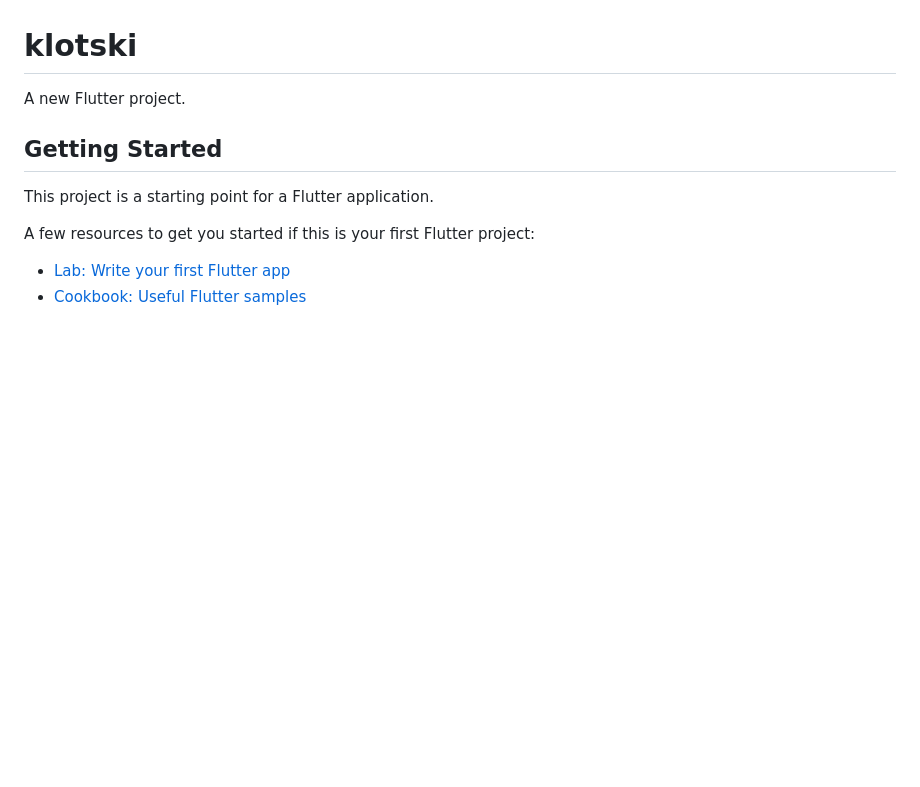
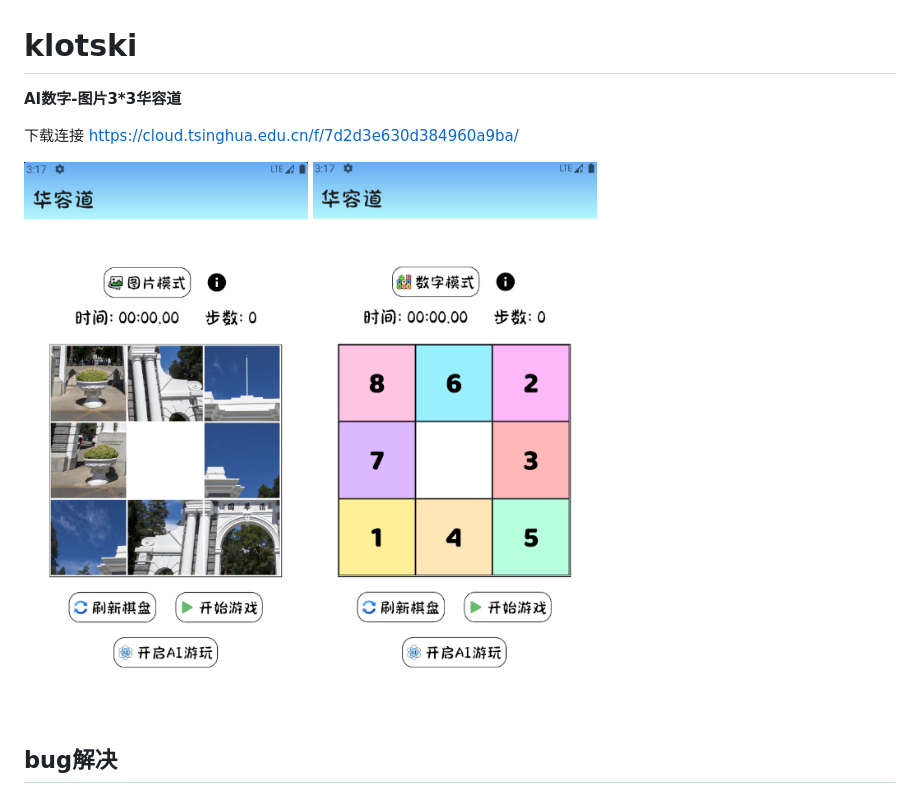
Before and after one commit to ahbey611/Klotski, a Markdown page: README.md, the part around the change printed below. Rendered like a GitHub page; pictures changed too: assets/readme/klotskiNumber.png (added), assets/readme/klotskiPicture.png (added); blank space fills up the shorter version.

```diff
--- a/README.md
+++ b/README.md
@@ -1,13 +1,12 @@
 # klotski
 
-A new Flutter project.
+**AI数字-图片3*3华容道**
 
-## Getting Started
+下载连接 https://cloud.tsinghua.edu.cn/f/7d2d3e630d384960a9ba/
 
-This project is a starting point for a Flutter application.
+<img src="./assets/readme/klotskiPicture.png" style="zoom:67%;" />
 
-A few resources to get you started if this is your first Flutter project:
+<img src="./assets/readme/klotskiNumber.png" style="zoom:67%;" />
 
-- [Lab: Write your first Flutter app](https://docs.flutter.dev/get-started/codelab)
-- [Cookbook: Useful Flutter samples](https://docs.flutter.dev/cookbook)
+## bug解决
 
```
Also changed, not shown: other parts of README.md (+59 -3 lines), assets/readme/cmake.png (added), assets/readme/ndk.png (added), 5 other files.
